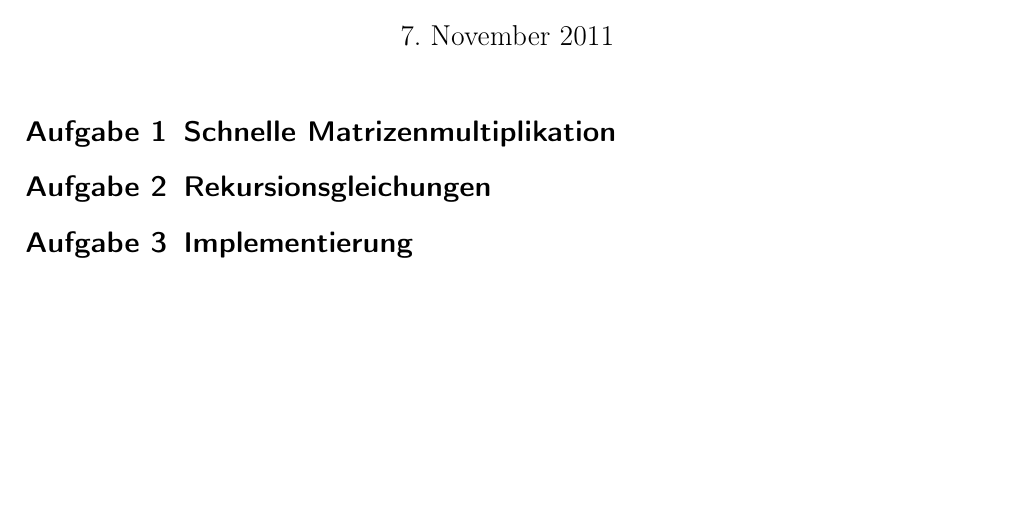
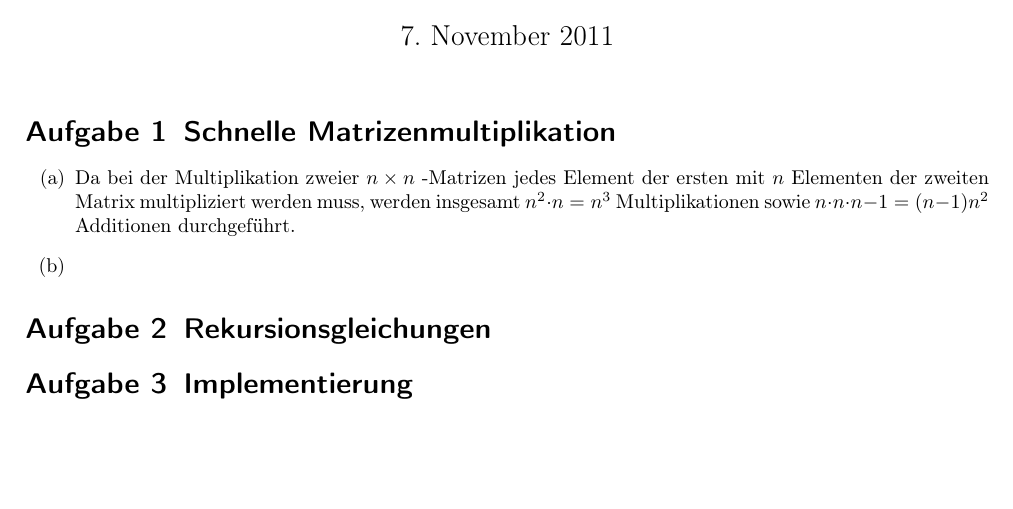
Before and after one commit to miri64/Uni-WS1112, a LaTeX document (HA/u03/u03_gruppe_c&j.tex): part of the page, cut so that both start at the same text. Compiled offline with pdfLaTeX.

Commit message:
[HA]: C&J Übung 3: Aufgabe 1a

```diff
--- a/HA/u03/u03_gruppe_c&j.tex
+++ b/HA/u03/u03_gruppe_c&j.tex
@@ -59,6 +59,15 @@
 \maketitle
 
 \section{Schnelle Matrizenmultiplikation}
+\begin{enumerate}
+\item	Da bei der Multiplikation zweier $n \times n$~-Matrizen jedes
+	Element der ersten mit $n$ Elementen der zweiten Matrix
+	multipliziert werden muss, werden insgesamt $n^2 \cdot n = n^3$
+	Multiplikationen sowie $n \cdot n \cdot n-1 = (n-1)n^2$
+	Additionen durchgeführt.
+
+\item
+\end{enumerate}
 
 \section{Rekursionsgleichungen}
 
```
